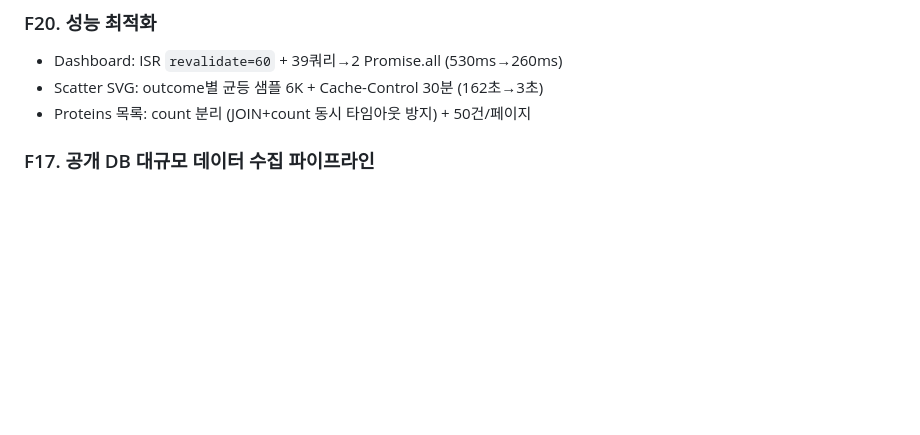
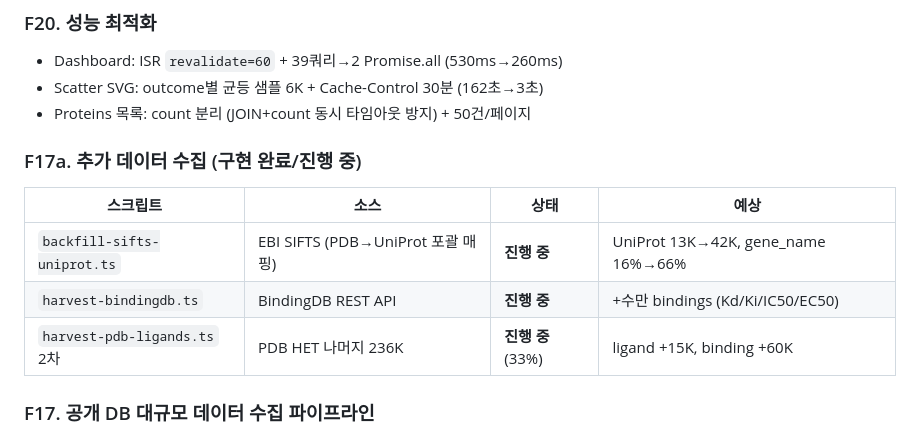
Before and after one commit to Tae-Kyung/kbsi-crystal-bank, a Markdown page: data/PRD.md, the part around the change. Rendered like a GitHub page; blank space fills up the shorter version.

Commit message:
docs: PRD F17a 추가 — SIFTS/BindingDB/Ligands 2차 진행 상태
Co-Authored-By: Claude Opus 4.6 (1M context) <noreply@anthropic.com>

```diff
--- a/data/PRD.md
+++ b/data/PRD.md
@@ -178,6 +178,14 @@ PDB 공개 데이터를 활용하여 결정화 조건 데이터를 체계적으
 - Dashboard: ISR `revalidate=60` + 39쿼리→2 Promise.all (530ms→260ms)
 - Scatter SVG: outcome별 균등 샘플 6K + Cache-Control 30분 (162초→3초)
 - Proteins 목록: count 분리 (JOIN+count 동시 타임아웃 방지) + 50건/페이지
+
+### F17a. 추가 데이터 수집 (구현 완료/진행 중)
+
+| 스크립트 | 소스 | 상태 | 예상 |
+|---------|------|------|------|
+| `backfill-sifts-uniprot.ts` | EBI SIFTS (PDB→UniProt 포괄 매핑) | **진행 중** | UniProt 13K→42K, gene_name 16%→66% |
+| `harvest-bindingdb.ts` | BindingDB REST API | **진행 중** | +수만 bindings (Kd/Ki/IC50/EC50) |
+| `harvest-pdb-ligands.ts` 2차 | PDB HET 나머지 236K | **진행 중** (33%) | ligand +15K, binding +60K |
 
 ### F17. 공개 DB 대규모 데이터 수집 파이프라인
 - **PDB Bulk Harvest** (`scripts/bulk-pdb-harvest.ts`)
```
